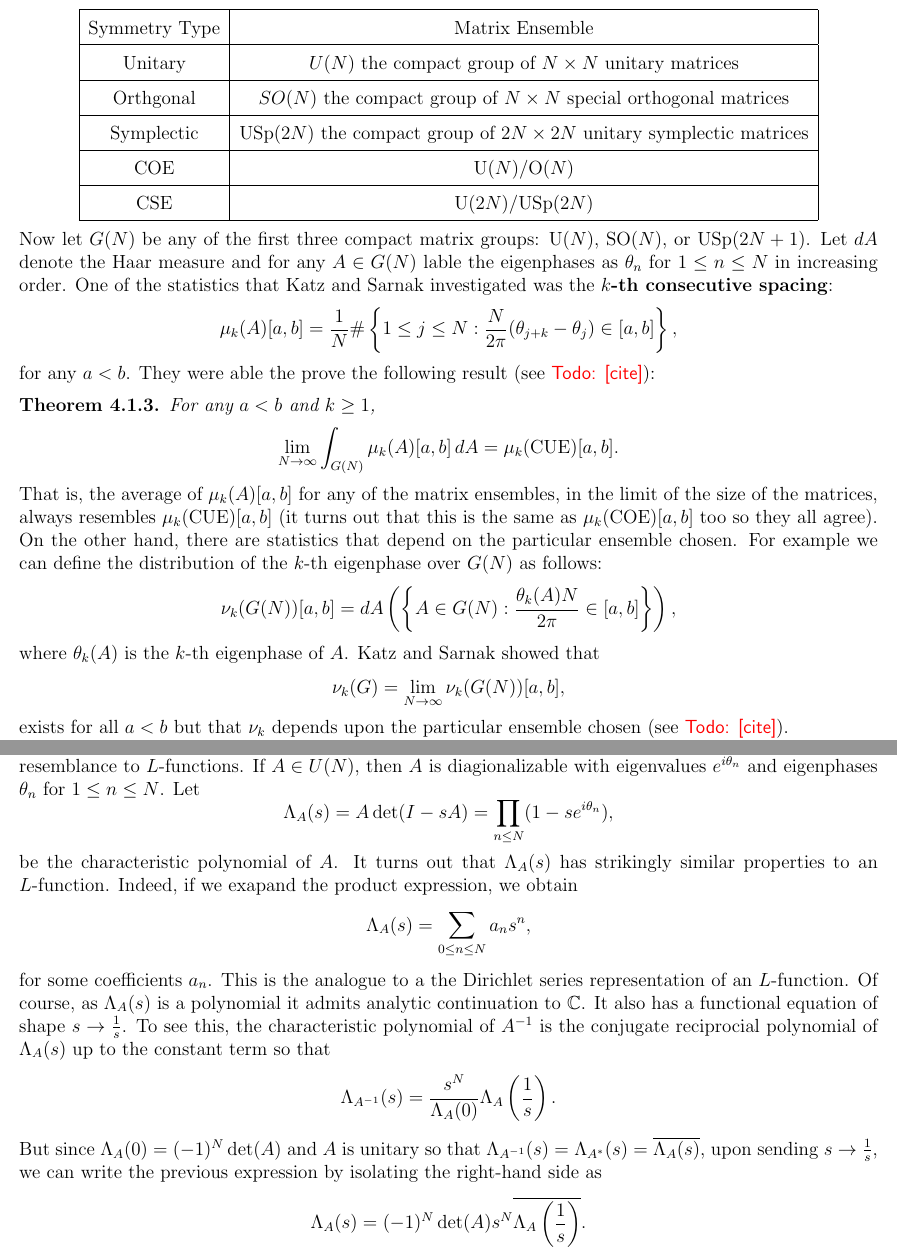
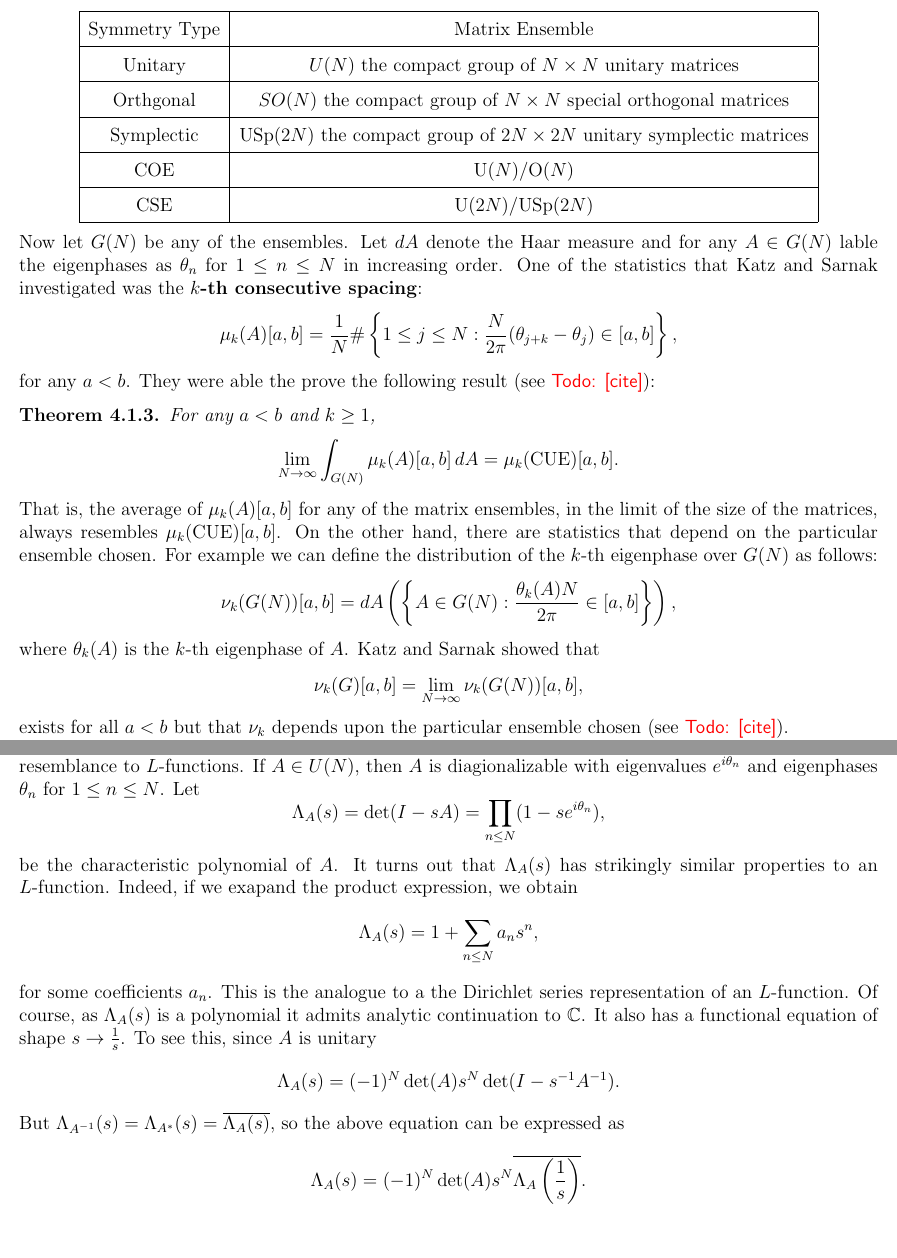
Before and after one commit to HenryTwiss/ANTprojects, a LaTeX book (ANTpartIII/ANTpartIII.tex): two parts of pages 13 and 15 of 19, joined at a grey line, cut so that both start at the same text, the shorter picture padded with empty space. The pictures show the PDF file ANTpartIII/ANTpartIII.pdf that the author committed with the source.

Commit message:
03-13-2023 commit

```diff
--- a/ANTpartIII/ANTpartIII.tex
+++ b/ANTpartIII/ANTpartIII.tex
@@ -249,7 +249,7 @@
 
       We interpret \cref{thm:zeros_of_zeta_are_log_dense} as saying that the zeros of $\z(s)$ are logarithmically dense on the critial line. That is, they tend to accumulate as one moves up the crtitical line. The purpose of using the unfolding the zeros is to dispense with this clustering. The effect is that the unfolded zeros have unit spacing between each other on average since the limit in the theorem is $1$. Now we can consider the \textbf{two-point correlation function}\index{two-point correlation function}
       \[
-        F_{\z}(\a,\b;W) = \frac{1}{W}\#\{w_{n},w_{m} \in [0,W]:\a \le w_{n}-w_{m} \le \b\},
+        F_{\z}(\a,\b;W) = \frac{1}{W}\#\{w_{n},w_{m} \le W: w_{n}-w_{m} \in [\a,\b]\},
       \]
       for any real $\a < \b$ and $W > 0$. What this function measures is the probability of how close pairs of zeros tend to be with respect to some fixed distance ($\b-\a$) be up to some height ($W$). That is, the correlation be distances of zeros. We want to understand if the limiting distribution
       \[
@@ -266,7 +266,7 @@
       \end{conjecture}
         Suprisingly, \cref{conj:Montgomery_distribution_of_zeros_of_zeta} mimics a similar situation in random matrix theory. One can consider and $N \x N$ unitary matrix $A \in U(N)$ with eigenvalues $e^{i\t_{n}}$ for $1 \le n \le N$ on the unit circle. The average density is cleary $\frac{N}{2\pi}$, but we can construct a two-point correlation function with resct to the eigenphases $\t_{n}$:
       \[
-        F(\a,\b;A,N) = \frac{1}{N}\#\{\t_{n},\t_{m} \in [0,W]:\a \le \t_{n}-t_{m} \le \b\}.
+        F_{U}(\a,\b;A,N) = \frac{1}{N}\#\{\t_{n},\t_{m}:\a \le \t_{n}-t_{m} \le \b\}.
       \]
       Since $U(N)$ has a natrual Haar measure $dA$ we can compute the average of $F(\a,\b;A,N)$ over the group:
       \[
@@ -303,7 +303,7 @@
           \hline
         \end{stabular}
       \end{center}
-      Now let $G(N)$ be any of the first three compact matrix groups: $\U(N)$, $\SO(N)$, or $\mathrm{USp}(2N+1)$. Let $dA$ denote the Haar measure and for any $A \in G(N)$ lable the eigenphases as $\t_{n}$ for $1 \le n \le N$ in increasing order. One of the statistics that Katz and Sarnak investigated was the \textbf{$k$-th consecutive spacing}\index{$k$-th consecutive spacing}:
+      Now let $G(N)$ be any of the ensembles. Let $dA$ denote the Haar measure and for any $A \in G(N)$ lable the eigenphases as $\t_{n}$ for $1 \le n \le N$ in increasing order. One of the statistics that Katz and Sarnak investigated was the \textbf{$k$-th consecutive spacing}\index{$k$-th consecutive spacing}:
       \[
         \mu_{k}(A)[a,b] = \frac{1}{N}\#\left\{1 \le j \le N:\frac{N}{2\pi}(\t_{j+k}-\t_{j}) \in [a,b]\right\},
       \]
@@ -316,13 +316,13 @@
         \]
       \end{theorem}
 
-      That is, the average of $\mu_{k}(A)[a,b]$ for any of the matrix ensembles, in the limit of the size of the matrices, always resembles $\mu_{k}(\mathrm{CUE})[a,b]$ (it turns out that this is the same as $\mu_{k}(\mathrm{COE})[a,b]$ too so they all agree). On the other hand, there are statistics that depend on the particular ensemble chosen. For example we can define the distribution of the $k$-th eigenphase over $G(N)$ as follows:
+      That is, the average of $\mu_{k}(A)[a,b]$ for any of the matrix ensembles, in the limit of the size of the matrices, always resembles $\mu_{k}(\mathrm{CUE})[a,b]$. On the other hand, there are statistics that depend on the particular ensemble chosen. For example we can define the distribution of the $k$-th eigenphase over $G(N)$ as follows:
       \[
         \nu_{k}(G(N))[a,b] = dA\left(\left\{A \in G(N):\frac{\t_{k}(A)N}{2\pi} \in [a,b]\right\}\right),
       \]
       where $\t_{k}(A)$ is the $k$-th eigenphase of $A$. Katz and Sarnak showed that
       \[
-        \nu_{k}(G) = \lim_{N \to \infty}\nu_{k}(G(N))[a,b],
+        \nu_{k}(G)[a,b] = \lim_{N \to \infty}\nu_{k}(G(N))[a,b],
       \]
       exists for all $a < b$ but that $\nu_{k}$ depends upon the particular ensemble chosen (see \todo{cite}).
 
@@ -363,17 +363,17 @@
 
       As a first insight to the model, the characteristic polynomial of unitary matrices have strikingly similar resemblance to $L$-functions. If $A \in U(N)$, then $A$ is diagionalizable with eigenvalues $e^{i\t_{n}}$ and eigenphases $\t_{n}$ for $1 \le n \le N$. Let
       \[
-        \L_{A}(s) = A\det(I-sA) = \prod_{n \le N}(1-se^{i\t_{n}}),
+        \L_{A}(s) = \det(I-sA) = \prod_{n \le N}(1-se^{i\t_{n}}),
       \]
       be the characteristic polynomial of $A$. It turns out that $\L_{A}(s)$ has strikingly similar properties to an $L$-function. Indeed, if we exapand the product expression, we obtain
       \[
-        \L_{A}(s) = \sum_{0 \le n \le N}a_{n}s^{n},
+        \L_{A}(s) = 1+\sum_{n \le N}a_{n}s^{n},
       \]
-      for some coefficients $a_{n}$. This is the analogue to a the Dirichlet series representation of an $L$-function. Of course, as $\L_{A}(s)$ is a polynomial it admits analytic continuation to $\C$. It also has a functional equation of shape $s \to \frac{1}{s}$. To see this, the characteristic polynomial of $A^{-1}$ is the conjugate reciprocial polynomial of $\L_{A}(s)$ up to the constant term so that
+      for some coefficients $a_{n}$. This is the analogue to a the Dirichlet series representation of an $L$-function. Of course, as $\L_{A}(s)$ is a polynomial it admits analytic continuation to $\C$. It also has a functional equation of shape $s \to \frac{1}{s}$. To see this, since $A$ is unitary
       \[
-        \L_{A^{-1}}(s) = \frac{s^{N}}{\L_{A}(0)}\L_{A}\left(\frac{1}{s}\right).
+        \L_{A}(s) = (-1)^{N}\det(A)s^{N}\det(I-s^{-1}A^{-1}).
       \]
-      But since $\L_{A}(0) = (-1)^{N}\det(A)$ and $A$ is unitary so that $\L_{A^{-1}}(s) = \L_{A^{\ast}}(s) = \conj{\L_{A}(s)}$, upon sending $s \to \frac{1}{s}$, we can write the previous expression by isolating the right-hand side as
+      But $\L_{A^{-1}}(s) = \L_{A^{\ast}}(s) = \conj{\L_{A}(s)}$, so the above equation can be expressed as
       \[
         \L_{A}(s) = (-1)^{N}\det(A)s^{N}\conj{\L_{A}\left(\frac{1}{s}\right)}.
       \]
```
Also changed, not shown: ANTpartIII/ANTpartIII.pdf, 3 other files.
